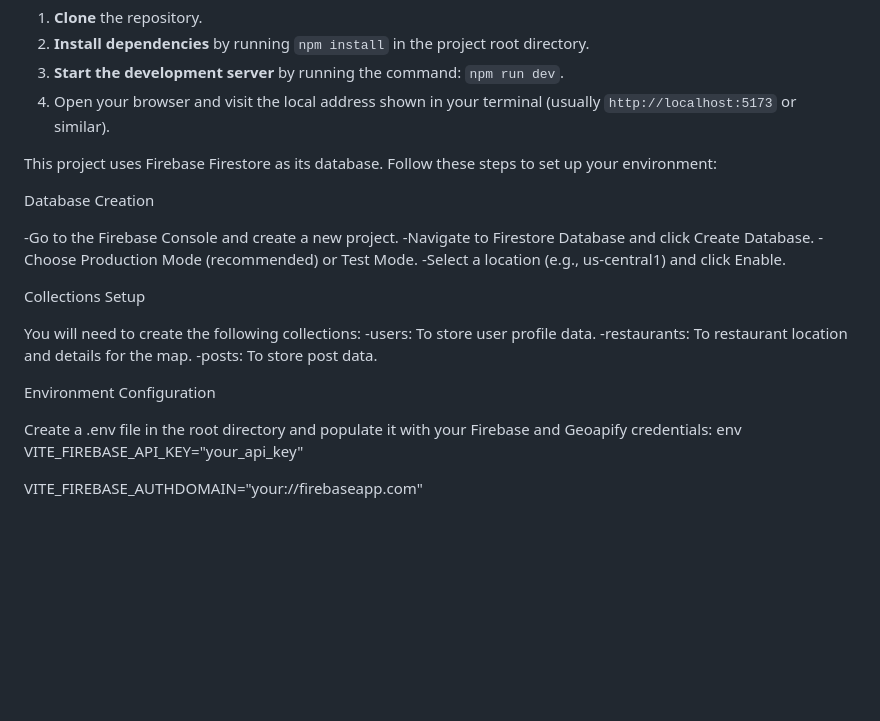
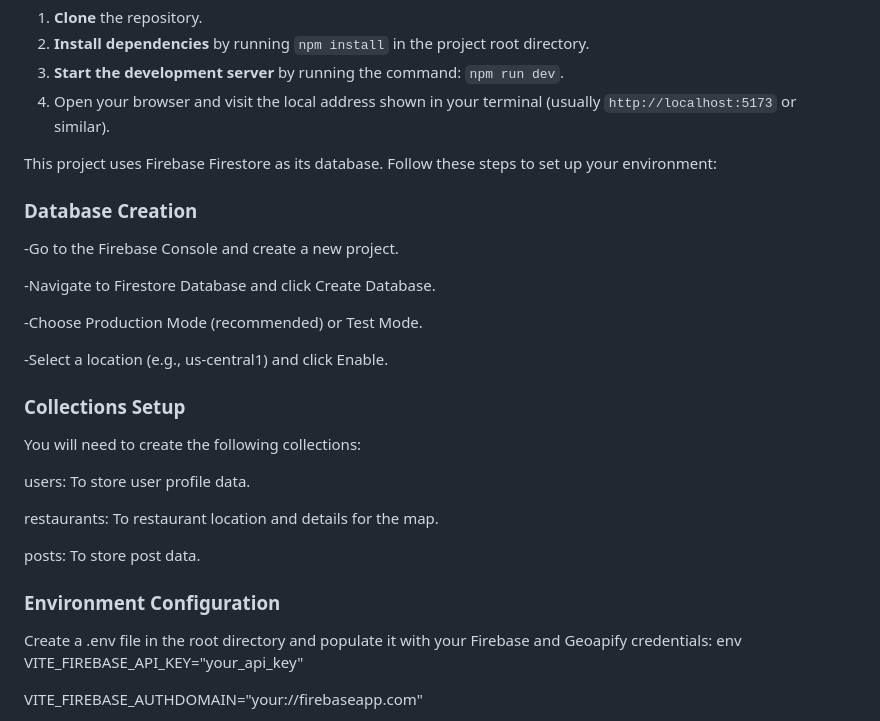
Before and after one commit to c-Whitesell/1800_202610_BBY06, a Markdown page: README.md, the part around the change. GitHub-like rendering; blank space fills up the shorter version.

```diff
--- a/README.md
+++ b/README.md
@@ -35,21 +35,28 @@ To run the application locally:
 
 This project uses Firebase Firestore as its database. Follow these steps to set up your environment:
 
-Database Creation
+### Database Creation
 
 -Go to the Firebase Console and create a new project.
+
 -Navigate to Firestore Database and click Create Database.
+
 -Choose Production Mode (recommended) or Test Mode.
+
 -Select a location (e.g., us-central1) and click Enable.
 
-Collections Setup
+
+### Collections Setup
 
 You will need to create the following collections:
--users: To store user profile data.
--restaurants: To restaurant location and details for the map.
--posts: To store post data.
 
-Environment Configuration
+users: To store user profile data.
+
+restaurants: To restaurant location and details for the map.
+
+posts: To store post data.
+
+### Environment Configuration
 
 Create a .env file in the root directory and populate it with your Firebase and Geoapify credentials:
 env
```
